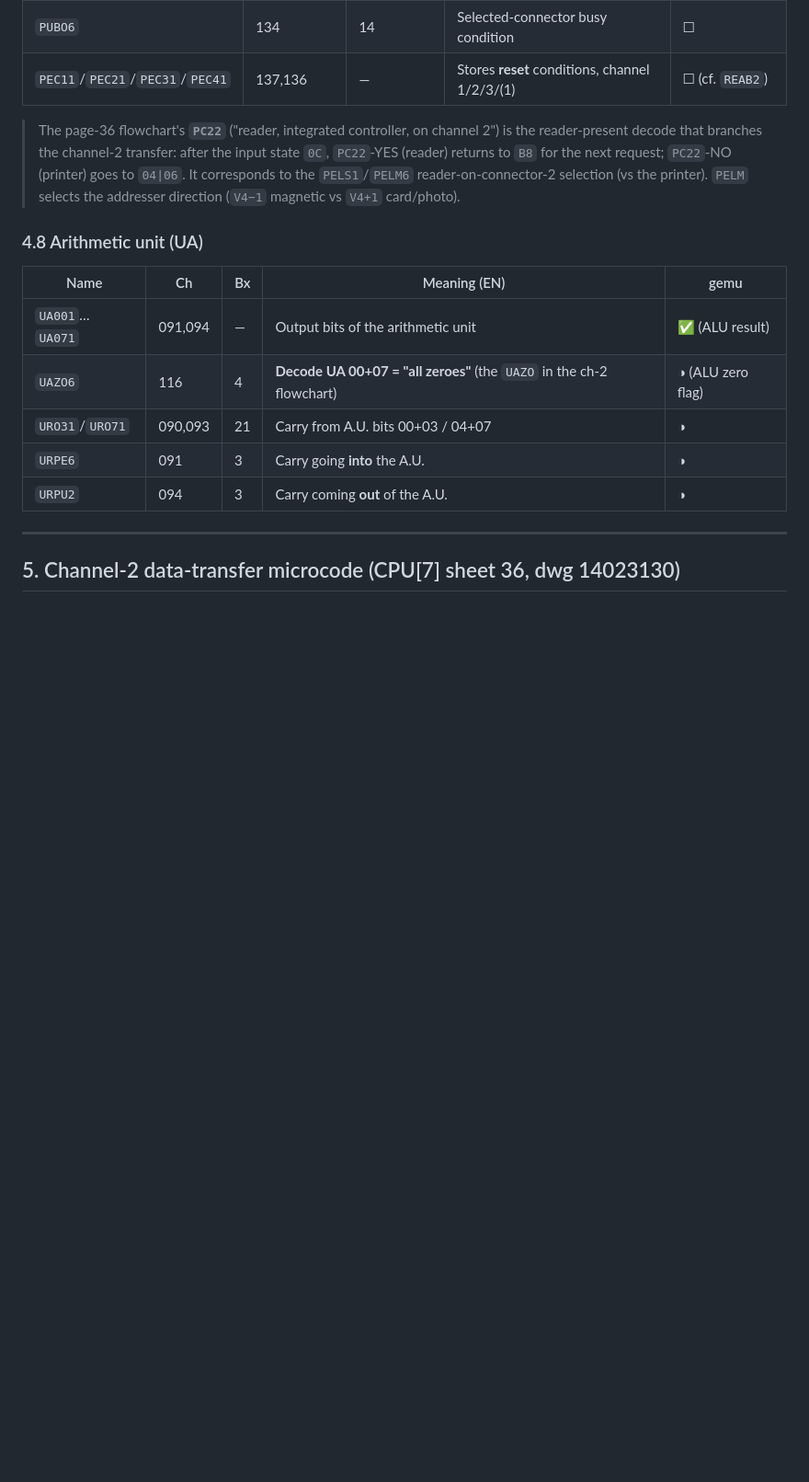
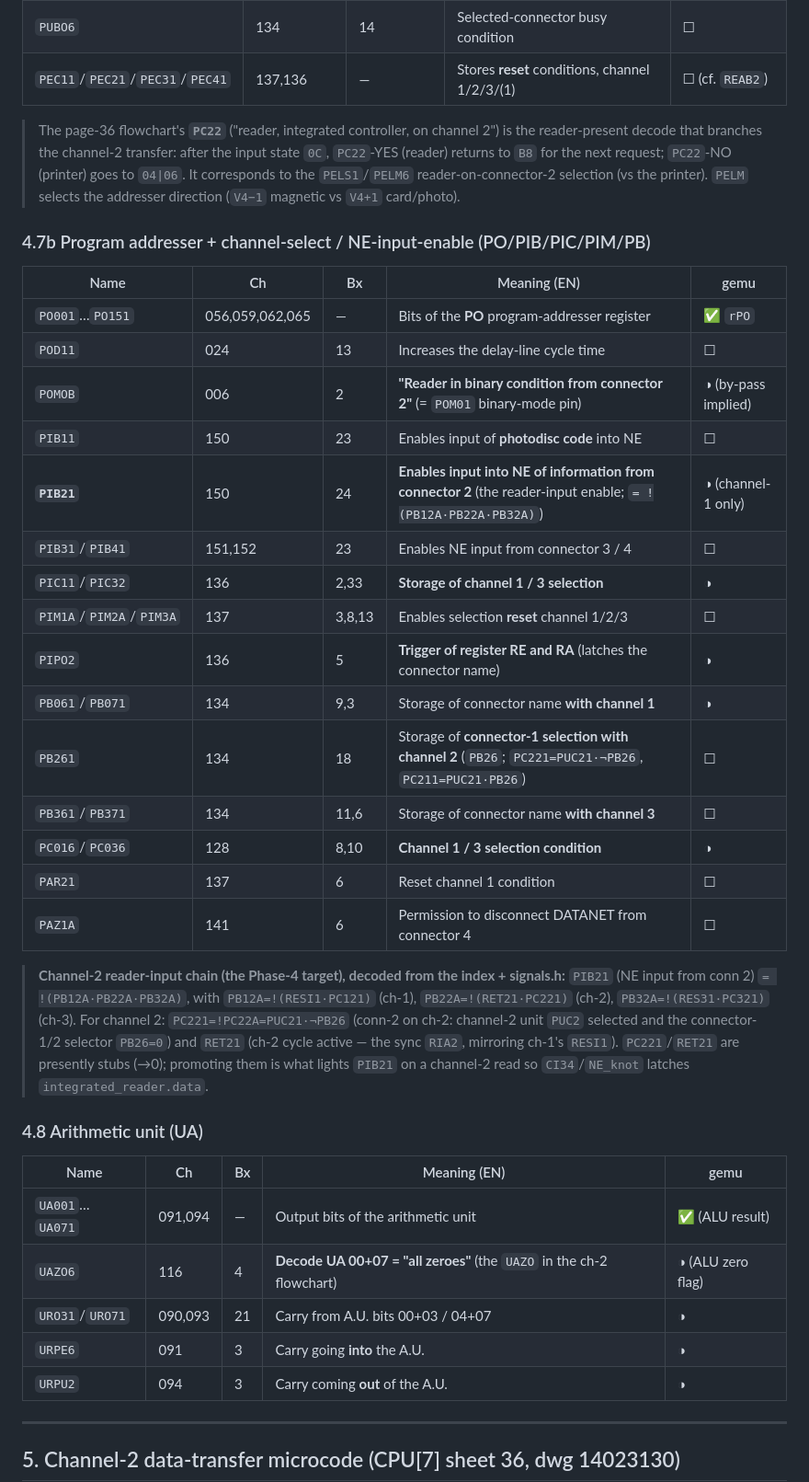
Before and after one commit to MusIF-MIAI/gemu, a Markdown page: docs/signals.md, the part around the change. Shown at 92% size. GitHub-like rendering; blank space fills up the shorter version.

Commit message:
docs/signals.md: add PO/PIB/PIC/PB channel-select + NE-input-enable page (PIB21)

```diff
--- a/docs/signals.md
+++ b/docs/signals.md
@@ -283,6 +283,35 @@ exact logic equation for a signal we promote from ☐/◑ to ✅.
 > reader-on-connector-2 selection (vs the printer). `PELM` selects the addresser
 > direction (`V4−1` magnetic vs `V4+1` card/photo).
 
+### 4.7b Program addresser + channel-select / NE-input-enable (PO/PIB/PIC/PIM/PB)
+
+| Name | Ch | Bx | Meaning (EN) | gemu |
+|------|----|----|--------------|------|
+| `PO001`…`PO151` | 056,059,062,065 | — | Bits of the **PO** program-addresser register | ✅ `rPO` |
+| `POD11` | 024 | 13 | Increases the delay-line cycle time | ☐ |
+| `POMOB` | 006 | 2 | **"Reader in binary condition from connector 2"** (= `POM01` binary-mode pin) | ◑ (by-pass implied) |
+| `PIB11` | 150 | 23 | Enables input of **photodisc code** into NE | ☐ |
+| **`PIB21`** | 150 | 24 | **Enables input into NE of information from connector 2** (the reader-input enable; `= !(PB12A·PB22A·PB32A)`) | ◑ (channel-1 only) |
+| `PIB31`/`PIB41` | 151,152 | 23 | Enables NE input from connector 3 / 4 | ☐ |
+| `PIC11`/`PIC32` | 136 | 2,33 | **Storage of channel 1 / 3 selection** | ◑ |
+| `PIM1A`/`PIM2A`/`PIM3A` | 137 | 3,8,13 | Enables selection **reset** channel 1/2/3 | ☐ |
+| `PIPO2` | 136 | 5 | **Trigger of register RE and RA** (latches the connector name) | ◑ |
+| `PB061`/`PB071` | 134 | 9,3 | Storage of connector name **with channel 1** | ◑ |
+| `PB261` | 134 | 18 | Storage of **connector-1 selection with channel 2** (`PB26`; `PC221=PUC21·¬PB26`, `PC211=PUC21·PB26`) | ☐ |
+| `PB361`/`PB371` | 134 | 11,6 | Storage of connector name **with channel 3** | ☐ |
+| `PC016`/`PC036` | 128 | 8,10 | **Channel 1 / 3 selection condition** | ◑ |
+| `PAR21` | 137 | 6 | Reset channel 1 condition | ☐ |
+| `PAZ1A` | 141 | 6 | Permission to disconnect DATANET from connector 4 | ☐ |
+
+> **Channel-2 reader-input chain (the Phase-4 target), decoded from the index +
+> signals.h:** `PIB21` (NE input from conn 2) `= !(PB12A·PB22A·PB32A)`, with
+> `PB12A=!(RESI1·PC121)` (ch-1), `PB22A=!(RET21·PC221)` (ch-2),
+> `PB32A=!(RES31·PC321)` (ch-3). For channel 2: `PC221=!PC22A=PUC21·¬PB26` (conn-2
+> on ch-2: channel-2 unit `PUC2` selected and the connector-1/2 selector `PB26=0`)
+> and `RET21` (ch-2 cycle active — the sync `RIA2`, mirroring ch-1's `RESI1`).
+> `PC221`/`RET21` are presently stubs (→0); promoting them is what lights `PIB21`
+> on a channel-2 read so `CI34`/`NE_knot` latches `integrated_reader.data`.
+
 ### 4.8 Arithmetic unit (UA)
 
 | Name | Ch | Bx | Meaning (EN) | gemu |
```
